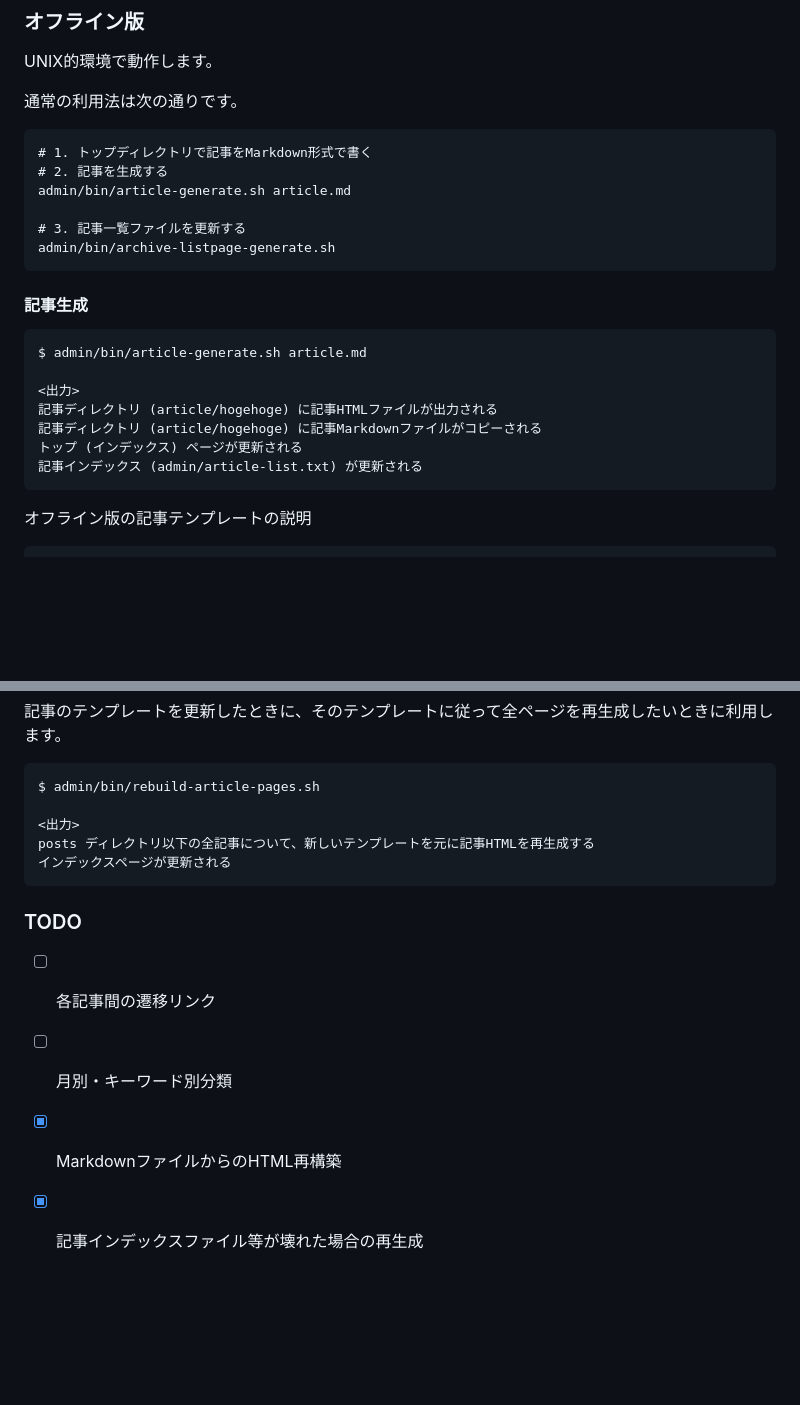
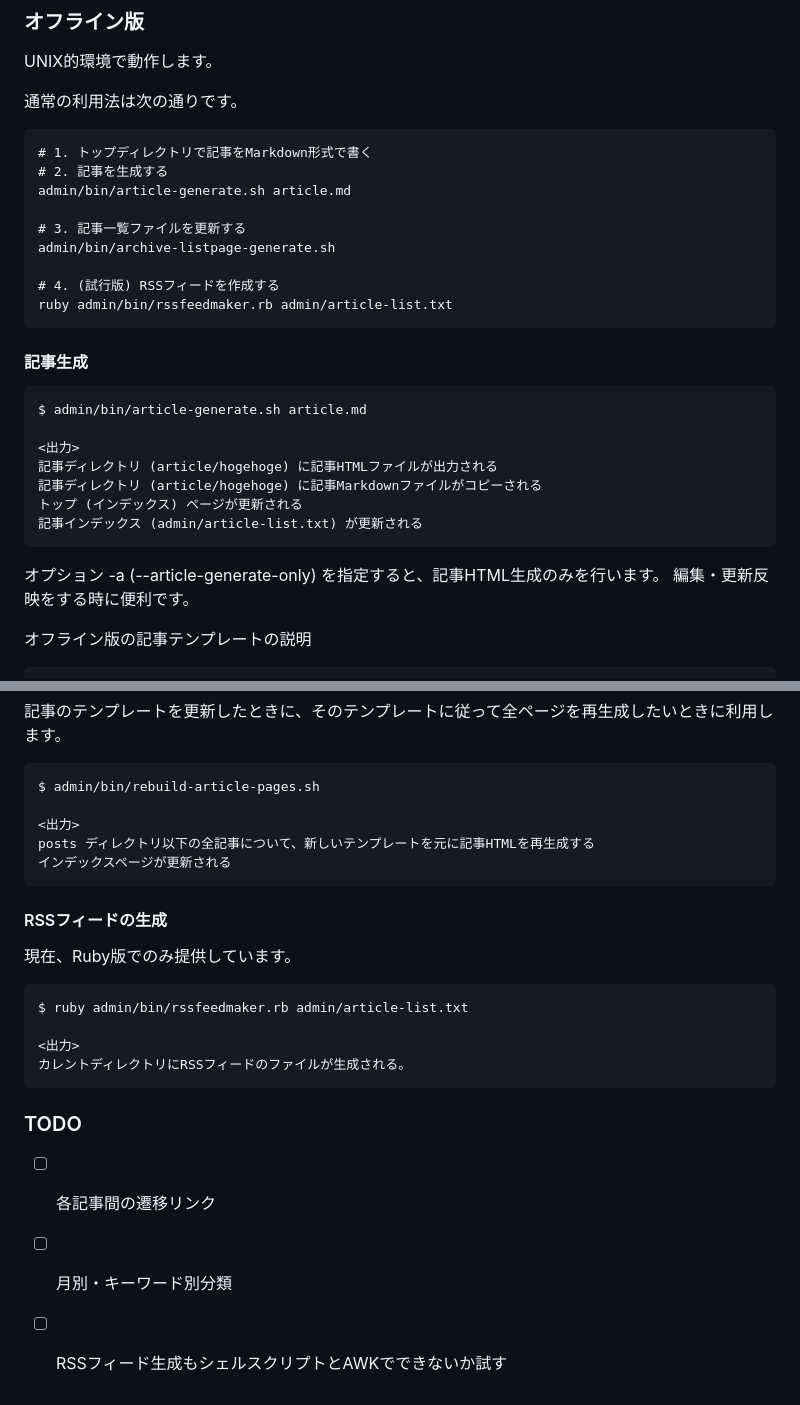
Before and after one commit to mugi-grainp/5th-blog-system, a Markdown page: README.md, 2 parts joined by grey strips. GitHub-like rendering; blank space fills up the shorter version.

```diff
--- a/README.md
+++ b/README.md
@@ -30,6 +30,9 @@ UNIX的環境で動作します。
     # 3. 記事一覧ファイルを更新する
     admin/bin/archive-listpage-generate.sh
 
+    # 4. (試行版) RSSフィードを作成する
+    ruby admin/bin/rssfeedmaker.rb admin/article-list.txt
+
 #### 記事生成
 
     $ admin/bin/article-generate.sh article.md
@@ -39,6 +42,9 @@ UNIX的環境で動作します。
     記事ディレクトリ (article/hogehoge) に記事Markdownファイルがコピーされる
     トップ (インデックス) ページが更新される
     記事インデックス (admin/article-list.txt) が更新される
+
+オプション -a (--article-generate-only) を指定すると、記事HTML生成のみを行います。
+編集・更新反映をする時に便利です。
 
 オフライン版の記事テンプレートの説明
 
@@ -96,9 +102,17 @@ UNIX的環境で動作します。
     posts ディレクトリ以下の全記事について、新しいテンプレートを元に記事HTMLを再生成する
     インデックスページが更新される
 
+#### RSSフィードの生成
+
+現在、Ruby版でのみ提供しています。
+
+    $ ruby admin/bin/rssfeedmaker.rb admin/article-list.txt
+
+    <出力>
+    カレントディレクトリにRSSフィードのファイルが生成される。
+
 ### TODO
 
 - [ ] 各記事間の遷移リンク
 - [ ] 月別・キーワード別分類
-- [x] MarkdownファイルからのHTML再構築
-- [x] 記事インデックスファイル等が壊れた場合の再生成
+- [ ] RSSフィード生成もシェルスクリプトとAWKでできないか試す
```
